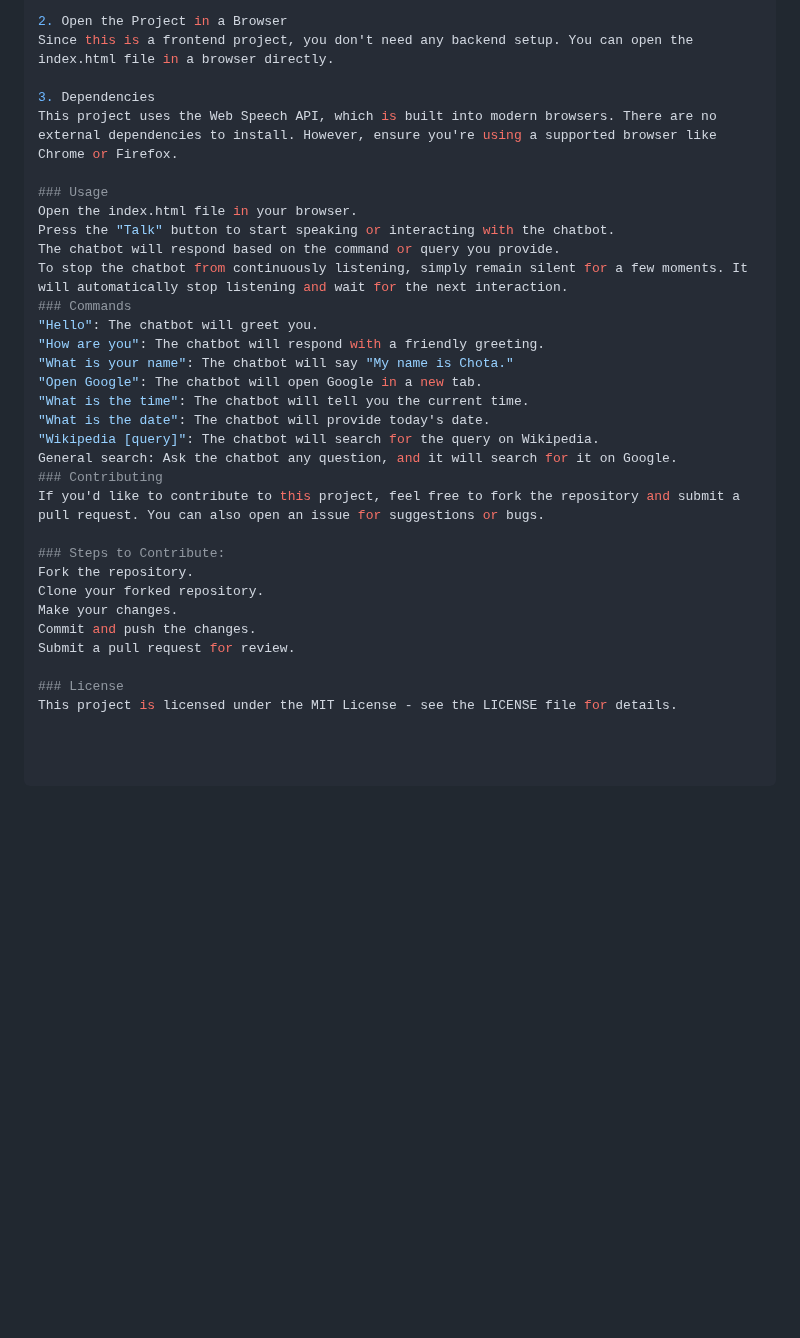
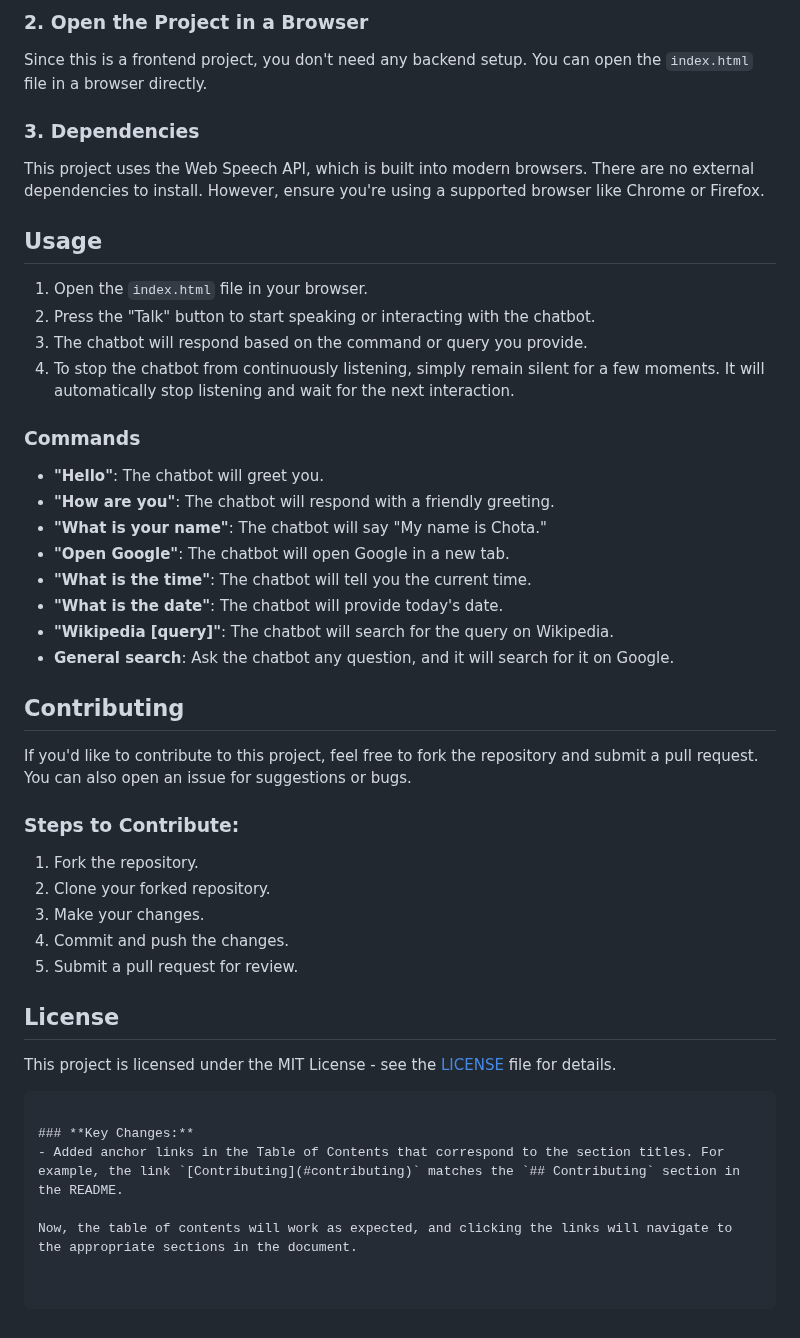
Before and after one commit to swathi-gurijala/CHOTA-The-Chatbot, a Markdown page: README.md, the part around one of its changes. GitHub-like rendering; blank space fills up the shorter version.

````diff
--- a/README.md
+++ b/README.md
@@ -66,33 +73,44 @@ cd chatbot-project
 
-2. Open the Project in a Browser
-Since this is a frontend project, you don't need any backend setup. You can open the index.html file in a browser directly.
+### **2. Open the Project in a Browser**
+Since this is a frontend project, you don't need any backend setup. You can open the `index.html` file in a browser directly.
 
-3. Dependencies
+### **3. Dependencies**
 This project uses the Web Speech API, which is built into modern browsers. There are no external dependencies to install. However, ensure you're using a supported browser like Chrome or Firefox.
 
-### Usage
-Open the index.html file in your browser.
-Press the "Talk" button to start speaking or interacting with the chatbot.
-The chatbot will respond based on the command or query you provide.
-To stop the chatbot from continuously listening, simply remain silent for a few moments. It will automatically stop listening and wait for the next interaction.
-### Commands
-"Hello": The chatbot will greet you.
-"How are you": The chatbot will respond with a friendly greeting.
-"What is your name": The chatbot will say "My name is Chota."
-"Open Google": The chatbot will open Google in a new tab.
-"What is the time": The chatbot will tell you the current time.
-"What is the date": The chatbot will provide today's date.
-"Wikipedia [query]": The chatbot will search for the query on Wikipedia.
-General search: Ask the chatbot any question, and it will search for it on Google.
-### Contributing
+## **Usage**
+
+1. Open the `index.html` file in your browser.
+2. Press the "Talk" button to start speaking or interacting with the chatbot.
+3. The chatbot will respond based on the command or query you provide.
+4. To stop the chatbot from continuously listening, simply remain silent for a few moments. It will automatically stop listening and wait for the next interaction.
+
+### **Commands**
+- **"Hello"**: The chatbot will greet you.
+- **"How are you"**: The chatbot will respond with a friendly greeting.
+- **"What is your name"**: The chatbot will say "My name is Chota."
+- **"Open Google"**: The chatbot will open Google in a new tab.
+- **"What is the time"**: The chatbot will tell you the current time.
+- **"What is the date"**: The chatbot will provide today's date.
+- **"Wikipedia [query]"**: The chatbot will search for the query on Wikipedia.
+- **General search**: Ask the chatbot any question, and it will search for it on Google.
+
+## **Contributing**
+
 If you'd like to contribute to this project, feel free to fork the repository and submit a pull request. You can also open an issue for suggestions or bugs.
 
-### Steps to Contribute:
-Fork the repository.
-Clone your forked repository.
-Make your changes.
-Commit and push the changes.
-Submit a pull request for review.
+### **Steps to Contribute:**
+1. Fork the repository.
+2. Clone your forked repository.
+3. Make your changes.
+4. Commit and push the changes.
+5. Submit a pull request for review.
 
-### License
-This project is licensed under the MIT License - see the LICENSE file for details.
+## **License**
+
+This project is licensed under the MIT License - see the [LICENSE](LICENSE) file for details.
+```
+
+### **Key Changes:**
+- Added anchor links in the Table of Contents that correspond to the section titles. For example, the link `[Contributing](#contributing)` matches the `## Contributing` section in the README.
+
+Now, the table of contents will work as expected, and clicking the links will navigate to the appropriate sections in the document.
````
Also changed, not shown: other parts of README.md (+39 -32 lines).
